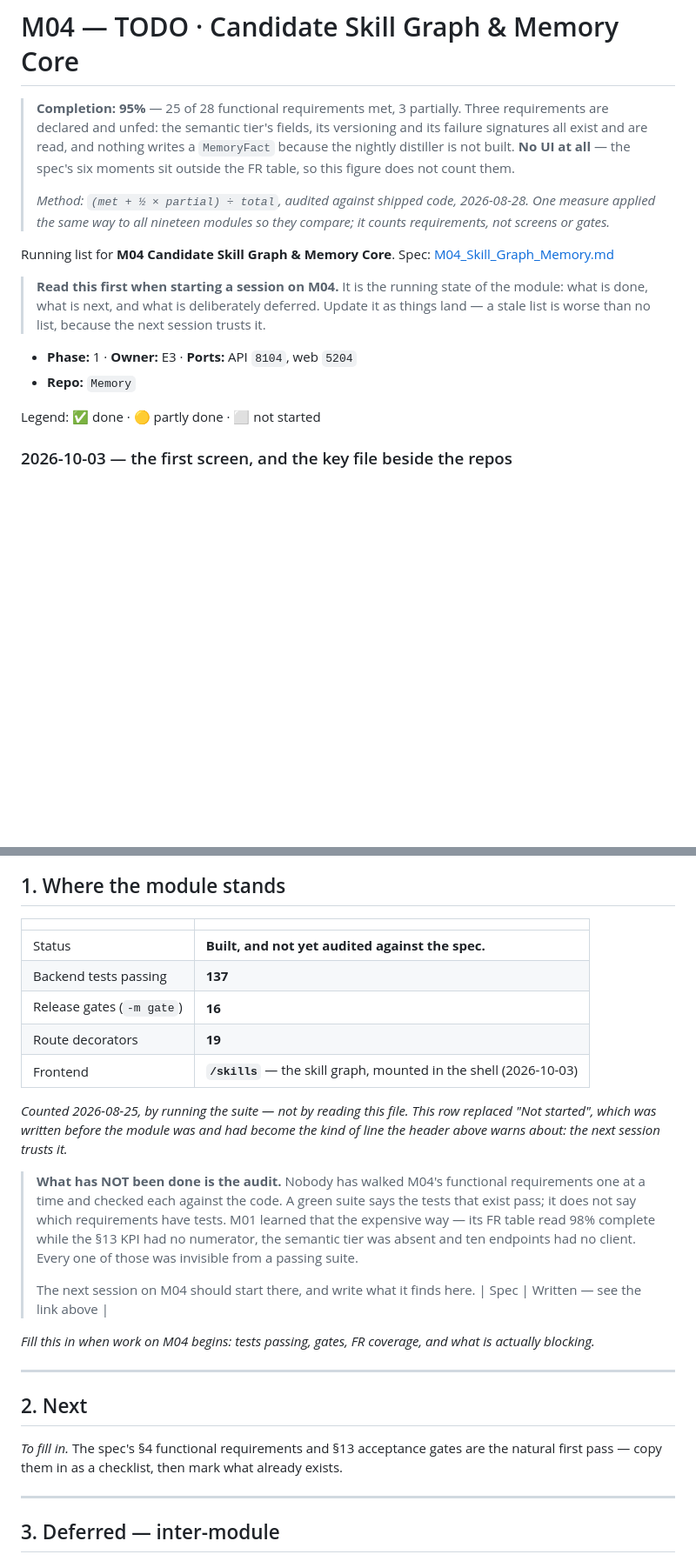
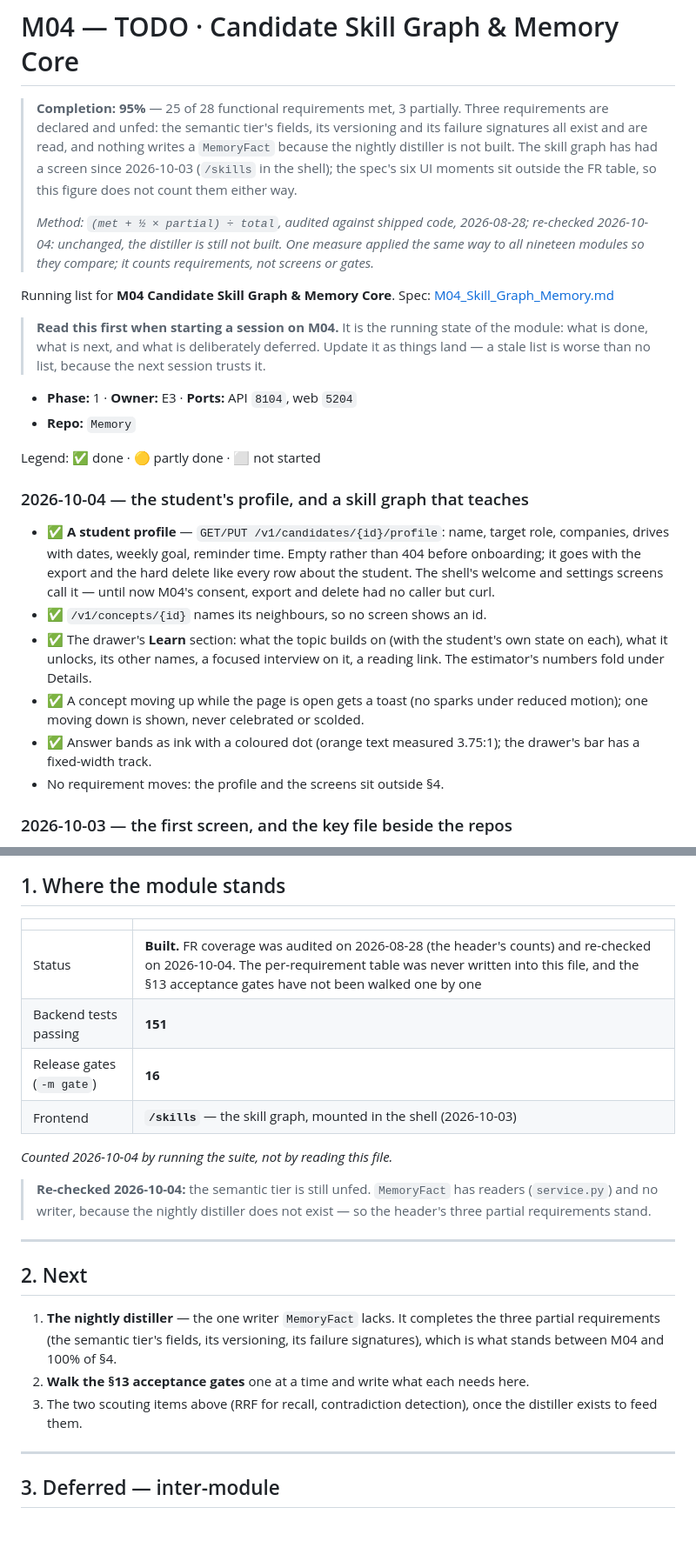
Before and after one commit to MNEMOS-PREP/Memory, a Markdown page: plan_in_depth/M04_Skill_Graph_Memory_TODO.md, 2 parts joined by grey strips. Shown at 87% size. Drawn GitHub-style; blank space fills up the shorter version.

Commit message:
TODO: re-checked 2026-10-04; profile and skill-graph work logged
The header said "No UI at all" a day after /skills shipped; it now says
the screens sit outside the FR count either way. §1 said "not yet
audited" under a header citing the 2026-08-28 audit; it now says what
was audited and what was not (the §13 gates), with today's counts (151
tests, 16 gates). Re-checked: MemoryFact still has readers and no
writer, so the three partial requirements stand and the distiller is
Next item one.

Co-Authored-By: Claude Opus 5.5 <noreply@anthropic.com>

```diff
--- a/plan_in_depth/M04_Skill_Graph_Memory_TODO.md
+++ b/plan_in_depth/M04_Skill_Graph_Memory_TODO.md
@@ -1,9 +1,9 @@
 # M04 — TODO · Candidate Skill Graph & Memory Core
 
 
-> **Completion: 95%** — 25 of 28 functional requirements met, 3 partially. Three requirements are declared and unfed: the semantic tier's fields, its versioning and its failure signatures all exist and are read, and nothing writes a `MemoryFact` because the nightly distiller is not built. **No UI at all** — the spec's six moments sit outside the FR table, so this figure does not count them.
+> **Completion: 95%** — 25 of 28 functional requirements met, 3 partially. Three requirements are declared and unfed: the semantic tier's fields, its versioning and its failure signatures all exist and are read, and nothing writes a `MemoryFact` because the nightly distiller is not built. The skill graph has had a screen since 2026-10-03 (`/skills` in the shell); the spec's six UI moments sit outside the FR table, so this figure does not count them either way.
 >
-> _Method: `(met + ½ × partial) ÷ total`, audited against shipped code, 2026-08-28. One measure applied the same way to all nineteen modules so they compare; it counts requirements, not screens or gates._
+> _Method: `(met + ½ × partial) ÷ total`, audited against shipped code, 2026-08-28; re-checked 2026-10-04: unchanged, the distiller is still not built. One measure applied the same way to all nineteen modules so they compare; it counts requirements, not screens or gates._
 
 Running list for **M04 Candidate Skill Graph & Memory Core**.
 Spec: [M04_Skill_Graph_Memory.md](M04_Skill_Graph_Memory.md)
@@ -17,6 +17,23 @@ Spec: [M04_Skill_Graph_Memory.md](M04_Skill_Graph_Memory.md)
 - **Repo:** `Memory`
 
 Legend: ✅ done · 🟡 partly done · ⬜ not started
+
+### 2026-10-04 — the student's profile, and a skill graph that teaches
+
+- ✅ **A student profile** — `GET/PUT /v1/candidates/{id}/profile`: name, target
+  role, companies, drives with dates, weekly goal, reminder time. Empty rather
+  than 404 before onboarding; it goes with the export and the hard delete like
+  every row about the student. The shell's welcome and settings screens call
+  it — until now M04's consent, export and delete had no caller but curl.
+- ✅ `/v1/concepts/{id}` names its neighbours, so no screen shows an id.
+- ✅ The drawer's **Learn** section: what the topic builds on (with the
+  student's own state on each), what it unlocks, its other names, a focused
+  interview on it, a reading link. The estimator's numbers fold under Details.
+- ✅ A concept moving up while the page is open gets a toast (no sparks under
+  reduced motion); one moving down is shown, never celebrated or scolded.
+- ✅ Answer bands as ink with a coloured dot (orange text measured 3.75:1); the
+  drawer's bar has a fixed-width track.
+- No requirement moves: the profile and the screens sit outside §4.
 
 ### 2026-10-03 — the first screen, and the key file beside the repos
 
@@ -128,36 +145,27 @@ origin channel stamped at capture, and a privacy filter before storage.
 
 | | |
 |---|---|
-| Status | **Built, and not yet audited against the spec.** |
-| Backend tests passing | **137** |
+| Status | **Built.** FR coverage was audited on 2026-08-28 (the header's counts) and re-checked on 2026-10-04. The per-requirement table was never written into this file, and the §13 acceptance gates have not been walked one by one |
+| Backend tests passing | **151** |
 | Release gates (`-m gate`) | **16** |
-| Route decorators | **19** |
 | Frontend | **`/skills`** — the skill graph, mounted in the shell (2026-10-03) |
 
-*Counted 2026-08-25, by running the suite — not by reading this file. This row
-replaced "Not started", which was written before the module was and had become
-the kind of line the header above warns about: the next session trusts it.*
+*Counted 2026-10-04 by running the suite, not by reading this file.*
 
-> **What has NOT been done is the audit.** Nobody has walked M04's functional
-> requirements one at a time and checked each against the code. A green suite
-> says the tests that exist pass; it does not say which requirements have tests.
-> M01 learned that the expensive way — its FR table read 98% complete while the
-> §13 KPI had no numerator, the semantic tier was absent and ten endpoints had
-> no client. Every one of those was invisible from a passing suite.
->
-> The next session on M04 should start there, and write what it finds here.
-| Spec | Written — see the link above |
-
-_Fill this in when work on M04 begins: tests passing, gates, FR coverage,
-and what is actually blocking._
+> **Re-checked 2026-10-04:** the semantic tier is still unfed. `MemoryFact`
+> has readers (`service.py`) and no writer, because the nightly distiller does
+> not exist — so the header's three partial requirements stand.
 
 ---
 
 ## 2. Next
 
-_To fill in._ The spec's §4 functional requirements and §13 acceptance
-gates are the natural first pass — copy them in as a checklist, then mark what
-already exists.
+1. **The nightly distiller** — the one writer `MemoryFact` lacks. It completes
+   the three partial requirements (the semantic tier's fields, its versioning,
+   its failure signatures), which is what stands between M04 and 100% of §4.
+2. **Walk the §13 acceptance gates** one at a time and write what each needs here.
+3. The two scouting items above (RRF for recall, contradiction detection),
+   once the distiller exists to feed them.
 
 ---
 
```
